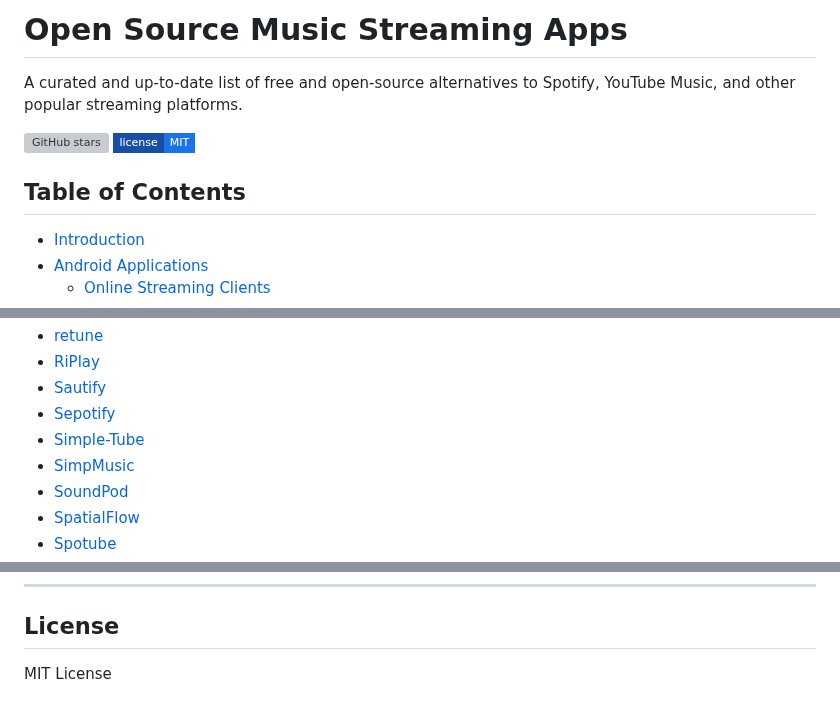
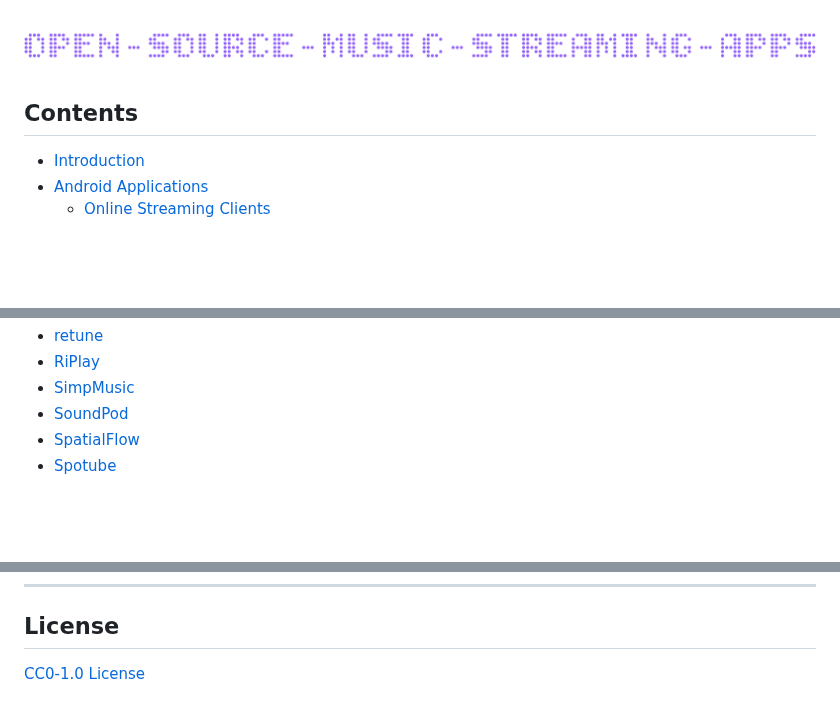
Before and after one commit to chayotic/Open-Source-Music-Streaming-Apps, a Markdown page: README.md, 3 parts joined by grey strips. Drawn GitHub-style; pictures changed too: media/banner.png (added); badges without logos; blank space fills up the shorter version; grey boxes are pictures that could not be loaded.

```diff
--- a/README.md
+++ b/README.md
@@ -1,10 +1,6 @@
-# Open Source Music Streaming Apps
-A curated and up-to-date list of free and open-source alternatives to Spotify, YouTube Music, and other popular streaming platforms.
 
-![GitHub stars](https://img.shields.io/github/stars/chayotic/Open-Source-Music-Streaming-Apps)
-![License: MIT](https://img.shields.io/badge/license-MIT-1a73e8?style=flat-square&labelColor=174ea6)
-
-## Table of Contents
+![Banner](media/banner.png)
+## Contents
 - [Introduction](#introduction)
 - [Android Applications](#android-applications)
   - [Online Streaming Clients](#online-streaming-clients)
@@ -61,8 +54,5 @@ This repository lists free and open-source (FOSS) music applications that serve
 - [retune](https://github.com/samvabya/retune)
 - [RiPlay](https://github.com/fast4x/RiPlay)
-- [Sautify](https://github.com/wambugu71/Sautify)
-- [Sepotify](https://github.com/RMNO21/Sepotify)
-- [Simple-Tube](https://github.com/samyak2403/Simple-Tube)
 - [SimpMusic](https://github.com/maxrave-dev/SimpMusic)
 - [SoundPod](https://github.com/arunnechully/SoundPod)
 - [SpatialFlow](https://github.com/MythicalSHUB/SpatialFlow)
@@ -169,4 +157,4 @@ For downloading audio:
 ---
 
 ## License
-MIT License
+[CC0-1.0 License](LICENSE)
```
Also changed, not shown: other parts of README.md (+4 -9 lines), .github/PULL_REQUEST_TEMPLATE.md (added, +28 -0 lines), contributing.md (added, +60 -0 lines), media/contributing-banner.png (added), 2 other files.
